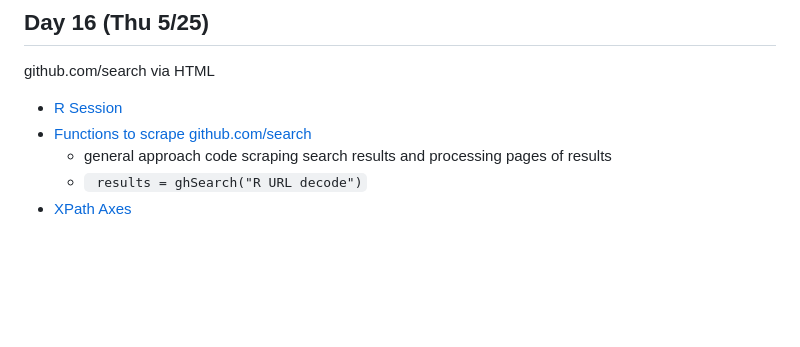
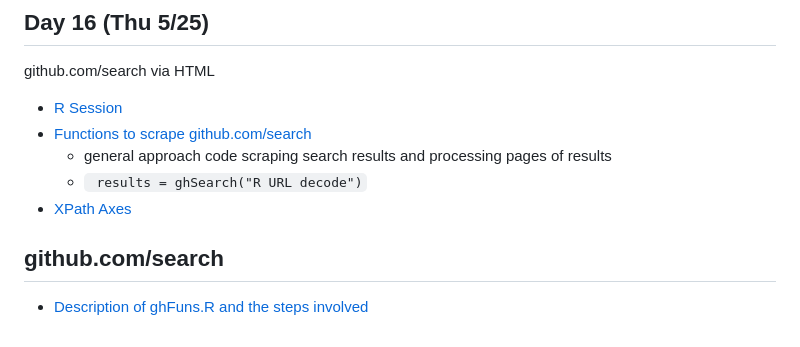
Before and after one commit to duncantl/ST141B_S23, a Markdown page: README.md, the part around the change. Drawn GitHub-style; blank space fills up the shorter version.

Commit message:
GithubSearch.md to index

```diff
--- a/README.md
+++ b/README.md
@@ -134,3 +134,9 @@ github.com/search via HTML
    + general approach code scraping search results and processing pages of results
    + ` results = ghSearch("R URL decode")`
 + [XPath Axes](https://www.w3schools.com/xml/xpath_axes.asp)
+
+
+
+## github.com/search
+
++ [Description of ghFuns.R and the steps involved](Lectures/Day15/GithubSearch.md)
```
